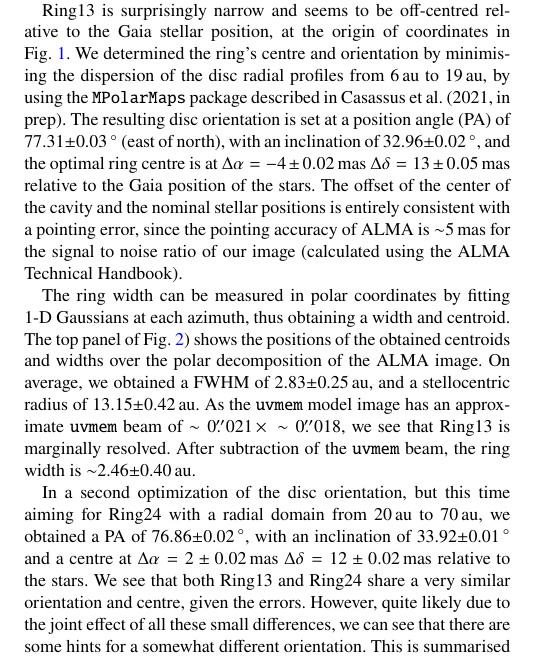
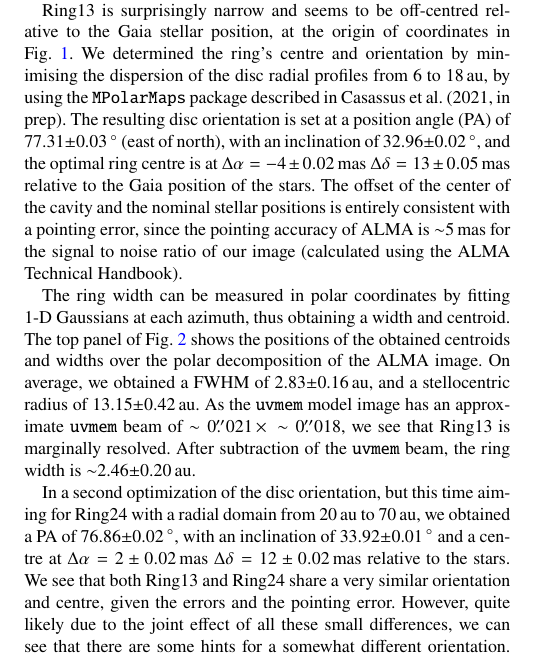
Before and after one commit to RafaMartinezB/V4046Sgr-high-resolution-1.3-mm-continuum-ALMA-observations-a-disc-with-a-thin-ring, a LaTeX paper (Draft_V4046Sgr_mnras.tex): part of one column of page 2 of 10, cut so that both start at the same text. Compiled offline with pdfLaTeX; a LaTeX package or settings file that is missing is left out.

Commit message:
Updates from Overleaf

```diff
--- a/Draft_V4046Sgr_mnras.tex
+++ b/Draft_V4046Sgr_mnras.tex
@@ -157,11 +157,11 @@ where $M$ is the default pixel intensity value and is set to $10^{-3}$ times the
 
 The resulting {\tt uvmem} image shown in the top right panel of Fig.~\ref{fig:images_vs_simulated} exhibits previously unseen substructure of the disc. This image reveals that the disc features two rings of large dust grains with a broad gap between them, i.e. Ring13 at 13\,au and Ring24 starting at 24\,au. The wide and bright Ring24 reaches its peak intensity at $\sim$30\,au, beyond which it drops steeply before breaking at $\sim$35\,au into a shallow tail. While this is the first observation of Ring13, \citet{Ru_z_Rodr_guez_2019} did anticipate its existence as their ALMA continuum image showed a distinct excess between $\sim$10 and 17\,au. The {\tt uvmem} map has a resolution of 21$\times$18\,mas and an RMS noise of 26$\micron$Jy per resolution beam, at a frequency of 237 GHz.
 
-Ring13 is surprisingly narrow and seems to be off-centred relative to the Gaia stellar position, at the origin of coordinates in Fig.~\ref{fig:images_vs_simulated}. We determined the ring's centre and orientation by minimising the dispersion of the disc radial profiles from 6\,au to 19\,au, by using the {\tt MPolarMaps} package described in Casassus et al. (2021, in prep). The resulting disc orientation is set at a position angle (PA) of 77.31$\pm$0.03\,$\degr$ (east of north), with an inclination of 32.96$\pm$0.02\,$\degr$, and the optimal ring centre is at $\Delta \alpha = -4\pm0.02$\,mas $\Delta \delta = 13\pm0.05$\,mas relative to the Gaia position of the stars. The offset of the center of the cavity and the nominal stellar positions is entirely consistent with a pointing error, since the pointing accuracy of ALMA is $\sim$5\,mas for the signal to noise ratio of our image (calculated using the ALMA Technical Handbook).
+Ring13 is surprisingly narrow and seems to be off-centred relative to the Gaia stellar position, at the origin of coordinates in Fig.~\ref{fig:images_vs_simulated}. We determined the ring's centre and orientation by minimising the dispersion of the disc radial profiles from 6 to 18\,au, by using the {\tt MPolarMaps} package described in Casassus et al. (2021, in prep). The resulting disc orientation is set at a position angle (PA) of 77.31$\pm$0.03\,$\degr$ (east of north), with an inclination of 32.96$\pm$0.02\,$\degr$, and the optimal ring centre is at $\Delta \alpha = -4\pm0.02$\,mas $\Delta \delta = 13\pm0.05$\,mas relative to the Gaia position of the stars. The offset of the center of the cavity and the nominal stellar positions is entirely consistent with a pointing error, since the pointing accuracy of ALMA is $\sim$5\,mas for the signal to noise ratio of our image (calculated using the ALMA Technical Handbook).
 
-The ring width can be measured in polar coordinates by fitting 1-D Gaussians at each azimuth, thus obtaining a width and centroid. The top panel of Fig.~\ref{fig:polarring}) shows the positions of the obtained centroids and widths over the polar decomposition of the ALMA image. On average, we obtained a FWHM of 2.83$\pm$0.25\,au, and a stellocentric radius of 13.15$\pm$0.42\,au. As the {\tt uvmem} model image has an approximate {\tt uvmem} beam of $\sim0\farcs021 \,\times \,\sim0\farcs018$, we see that Ring13 is marginally resolved. After subtraction of the {\tt uvmem} beam, the ring width is $\sim$2.46$\pm$0.40\,au.
+The ring width can be measured in polar coordinates by fitting 1-D Gaussians at each azimuth, thus obtaining a width and centroid. The top panel of Fig.~\ref{fig:polarring} shows the positions of the obtained centroids and widths over the polar decomposition of the ALMA image. On average, we obtained a FWHM of 2.83$\pm$0.16\,au, and a stellocentric radius of 13.15$\pm$0.42\,au. As the {\tt uvmem} model image has an approximate {\tt uvmem} beam of $\sim0\farcs021 \,\times \,\sim0\farcs018$, we see that Ring13 is marginally resolved. After subtraction of the {\tt uvmem} beam, the ring width is $\sim$2.46$\pm$0.20\,au.
 
-In a second optimization of the disc orientation, but this time aiming for Ring24 with a radial domain from 20\,au to 70\,au, we obtained a PA of 76.86$\pm$0.02\,$\degr$, with an inclination of 33.92$\pm$0.01\,$\degr$ and a centre at $\Delta \alpha = 2\pm0.02$\,mas $\Delta \delta = 12\pm0.02$\,mas relative to the stars. We see that both Ring13 and Ring24 share a very similar orientation and centre, given the errors. However, quite likely due to the joint effect of all these small differences, we can see that there are some hints for a somewhat different orientation. This is summarised in the second panel of Fig.~\ref{fig:polarring}, where it shows the centroids of the Gaussian fitting at each azimuth for both optimization. The curve that follows these fitted centroids for each of the optimizations goes almost entirely within the errors of the other one, leaving the window open to the discussion of if this differences are just a consequence of the pointing error or are they a real notable feature of the disc.
+In a second optimization of the disc orientation, but this time aiming for Ring24 with a radial domain from 20\,au to 70\,au, we obtained a PA of 76.86$\pm$0.02\,$\degr$, with an inclination of 33.92$\pm$0.01\,$\degr$ and a centre at $\Delta \alpha = 2\pm0.02$\,mas $\Delta \delta = 12\pm0.02$\,mas relative to the stars. We see that both Ring13 and Ring24 share a very similar orientation and centre, given the errors and the pointing error. However, quite likely due to the joint effect of all these small differences, we can see that there are some hints for a somewhat different orientation. This is summarised in the second panel of Fig.~\ref{fig:polarring}, where it shows the centroids of the Gaussian fitting at each azimuth for both optimization. The curve that follows these fitted centroids for each of the optimizations goes almost entirely within the errors of the other one, leaving the window open to the discussion of if this differences are just a consequence of the pointing error or are they a real notable feature of the disc.
 
 Interestingly, the ALMA image also detects faint 1.3\,mm continuum emission near the stellar positions (see the inset in Fig.~\ref{fig:images_vs_simulated}). Since this faint central emission is larger than the angular resolution, it is probably stemming from thermal emission from large dust grains rather than directly from the stars. The main blob of this dust structure is at estimated distance of only $0\farcs012\pm0\farcs002$, or $\sim$0.85$\pm$0.14\,au from the binary system, and, estimating its form as a Gaussian ellipse, it has a mean FWHM of $\sim$1.43\,au. \citet{Francis_2020} also did some measurements of this central emission by assuming a power--law profile for an inner disc that goes from 0.1 to 4\,au, and has a total dust mass of 0.013$\pm$0.002\,M$_{\earth}$. They stated that the inner radius of the disc is well beyond the sublimation radius as the system shows a low--NIR excess but a clear millimetre emission.
 
```
Also changed, not shown: Draft_V4046Sgr_mnras.tex (6 more changed lines).
